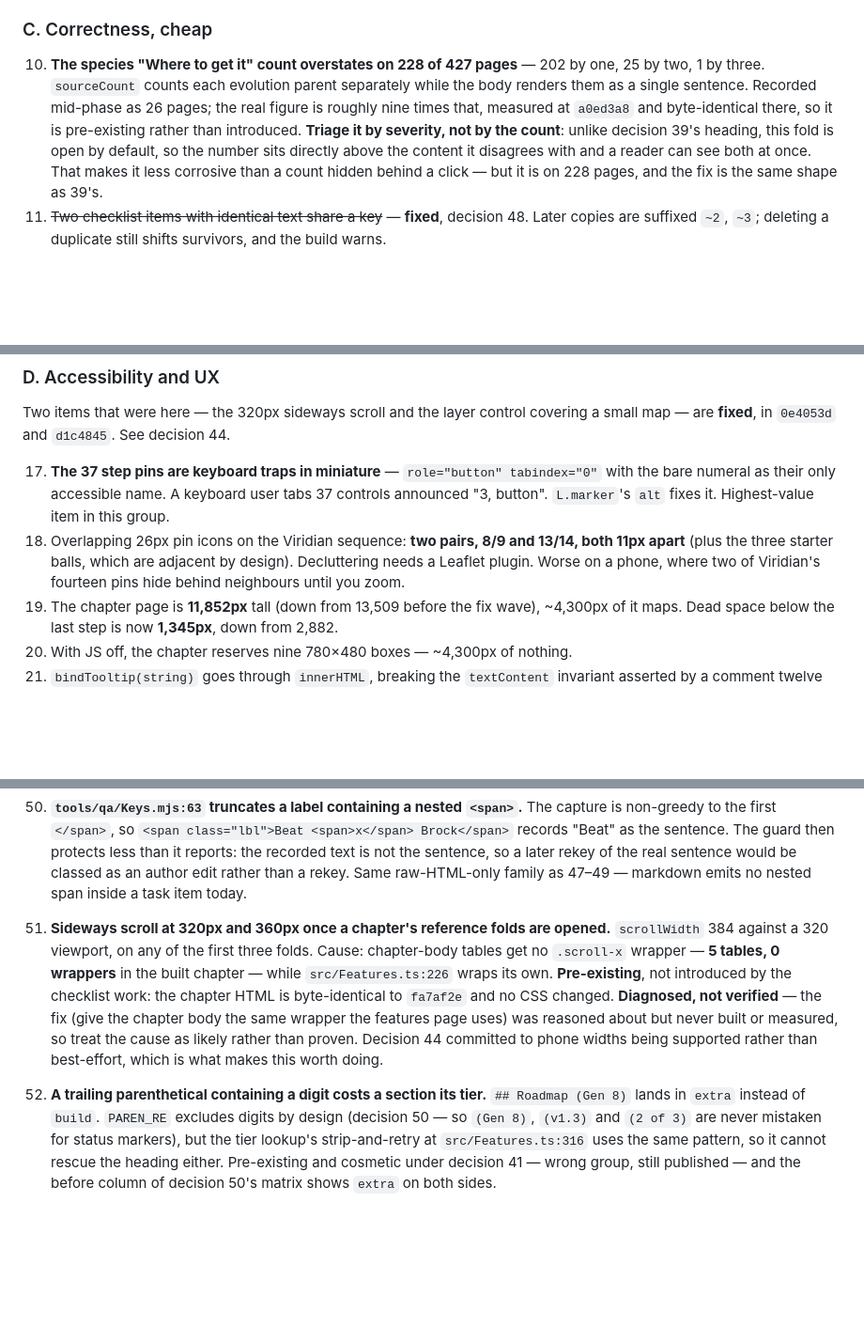
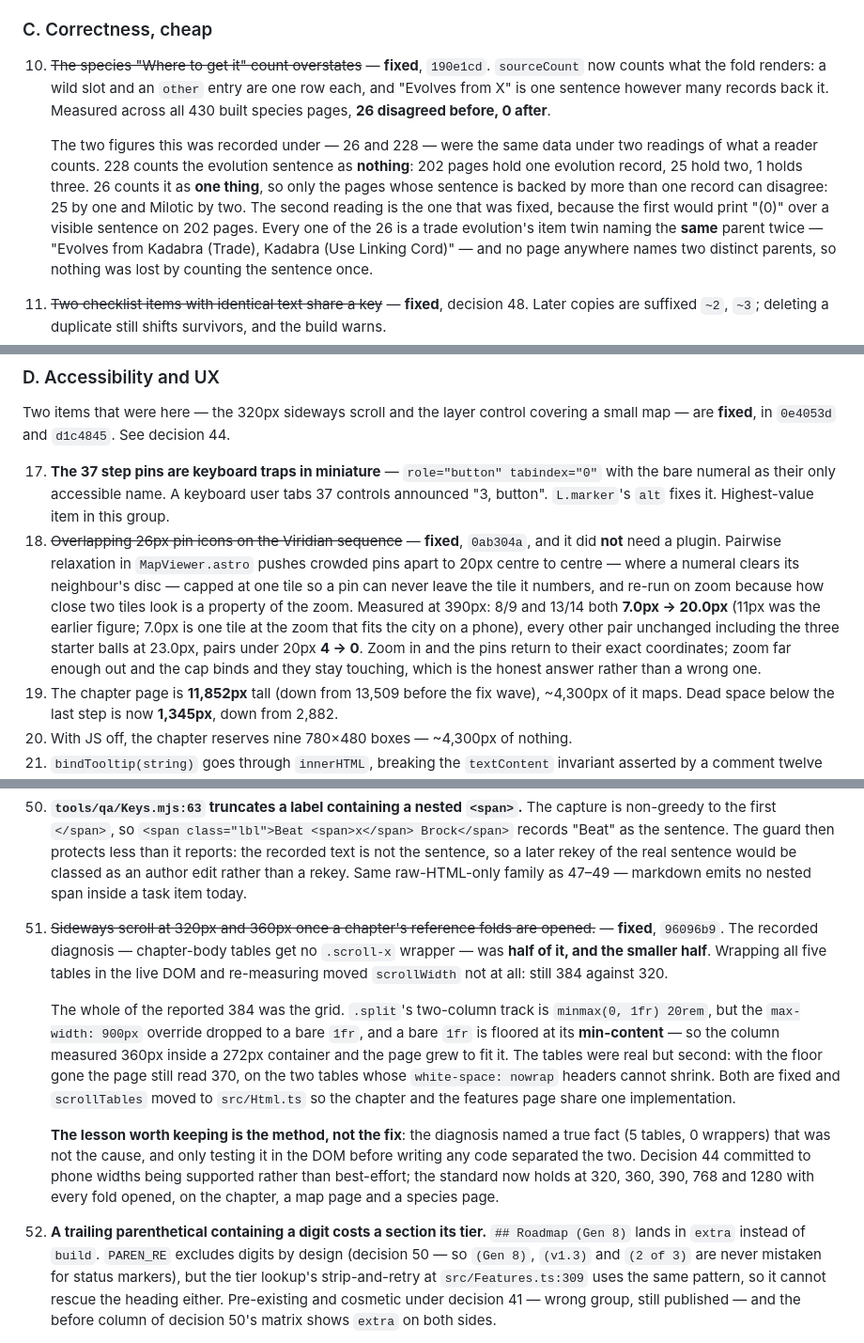
Before and after one commit to evilchinesefood/PKMN-World-Guide, a Markdown page: docs/NEXT.md, 3 parts joined by grey strips. Shown at 94% size. GitHub-like rendering; blank space fills up the shorter version.

Commit message:
docs: three defects are fixed, and 51's recorded cause was not the cause
Items 10, 18 and 51 described live defects that three commits just closed.

51 keeps the correction rather than just the outcome: the recorded diagnosis
named a true fact -- 5 tables, 0 wrappers -- that was not the cause, and only
testing it in the DOM before writing code separated the two. 10 records why the
same defect was measured as both 26 pages and 228: one counts the evolution
sentence as one thing, the other as nothing, and the fix that satisfies 228
would print "(0)" over a visible sentence on 202 pages. 18 records that the
declutter did not need the Leaflet plugin it was filed as needing.

Group H's preamble no longer says everything under it is unfixed, and 52's line
reference follows scrollTables out of Features.ts.

```diff
--- a/docs/NEXT.md
+++ b/docs/NEXT.md
@@ -283,14 +283,20 @@ as the record of what was wrong, since 45–58 chapters still inherit the fixed
 
 ### C. Correctness, cheap
 
-10. **The species "Where to get it" count overstates on 228 of 427 pages** — 202 by one, 25 by two,
-    1 by three. `sourceCount` counts each evolution parent separately while the body renders them as
-    a single sentence. Recorded mid-phase as 26 pages; the real figure is roughly nine times that,
-    measured at `a0ed3a8` and byte-identical there, so it is pre-existing rather than introduced.
-    **Triage it by severity, not by the count**: unlike decision 39's heading, this fold is open by
-    default, so the number sits directly above the content it disagrees with and a reader can see
-    both at once. That makes it less corrosive than a count hidden behind a click — but it is on 228
-    pages, and the fix is the same shape as 39's.
+10. ~~The species "Where to get it" count overstates~~ — **fixed**, `190e1cd`. `sourceCount` now
+    counts what the fold renders: a wild slot and an `other` entry are one row each, and "Evolves
+    from X" is one sentence however many records back it. Measured across all 430 built species
+    pages, **26 disagreed before, 0 after**.
+
+    The two figures this was recorded under — 26 and 228 — were the same data under two readings
+    of what a reader counts. 228 counts the evolution sentence as **nothing**: 202 pages hold one
+    evolution record, 25 hold two, 1 holds three. 26 counts it as **one thing**, so only the pages
+    whose sentence is backed by more than one record can disagree: 25 by one and Milotic by two.
+    The second reading is the one that was fixed, because the first would print "(0)" over a
+    visible sentence on 202 pages. Every one of the 26 is a trade evolution's item twin naming the
+    **same** parent twice — "Evolves from Kadabra (Trade), Kadabra (Use Linking Cord)" — and no
+    page anywhere names two distinct parents, so nothing was lost by counting the sentence once.
+
 11. ~~Two checklist items with identical text share a key~~ — **fixed**, decision 48. Later copies
     are suffixed `~2`, `~3`; deleting a duplicate still shifts survivors, and the build warns.
 12. ~~`- [x]` in source silently loses its pre-checked state~~ — **fixed**, decision 48. It is a
@@ -313,10 +319,15 @@ are **fixed**, in `0e4053d` and `d1c4845`. See decision 44.
 17. **The 37 step pins are keyboard traps in miniature** — `role="button" tabindex="0"` with the
     bare numeral as their only accessible name. A keyboard user tabs 37 controls announced "3,
     button". `L.marker`'s `alt` fixes it. Highest-value item in this group.
-18. Overlapping 26px pin icons on the Viridian sequence: **two pairs, 8/9 and 13/14, both 11px
-    apart** (plus the three starter balls, which are adjacent by design). Decluttering needs a
-    Leaflet plugin. Worse on a phone, where two of Viridian's fourteen pins hide behind neighbours
-    until you zoom.
+18. ~~Overlapping 26px pin icons on the Viridian sequence~~ — **fixed**, `0ab304a`, and it did
+    **not** need a plugin. Pairwise relaxation in `MapViewer.astro` pushes crowded pins apart to
+    20px centre to centre — where a numeral clears its neighbour's disc — capped at one tile so a
+    pin can never leave the tile it numbers, and re-run on zoom because how close two tiles look
+    is a property of the zoom. Measured at 390px: 8/9 and 13/14 both **7.0px → 20.0px** (11px was
+    the earlier figure; 7.0px is one tile at the zoom that fits the city on a phone), every other
+    pair unchanged including the three starter balls at 23.0px, pairs under 20px **4 → 0**. Zoom
+    in and the pins return to their exact coordinates; zoom far enough out and the cap binds and
+    they stay touching, which is the honest answer rather than a wrong one.
 19. The chapter page is **11,852px** tall (down from 13,509 before the fix wave), ~4,300px of it
     maps. Dead space below the last step is now **1,345px**, down from 2,882.
 20. With JS off, the chapter reserves nine 780×480 boxes — ~4,300px of nothing.
@@ -460,19 +472,29 @@ nothing, or they tick the wrong line.**
     text is not the sentence, so a later rekey of the real sentence would be classed as an author
     edit rather than a rekey. Same raw-HTML-only family as 47–49 — markdown emits no nested span
     inside a task item today.
-51. **Sideways scroll at 320px and 360px once a chapter's reference folds are opened.**
-    `scrollWidth` 384 against a 320 viewport, on any of the first three folds. Cause: chapter-body
-    tables get no `.scroll-x` wrapper — **5 tables, 0 wrappers** in the built chapter — while
-    `src/Features.ts:226` wraps its own. **Pre-existing**, not introduced by the checklist work:
-    the chapter HTML is byte-identical to `fa7af2e` and no CSS changed. **Diagnosed, not
-    verified** — the fix (give the chapter body the same wrapper the features page uses) was
-    reasoned about but never built or measured, so treat the cause as likely rather than proven.
-    Decision 44 committed to phone widths being supported rather than best-effort, which is what
-    makes this worth doing.
+51. ~~Sideways scroll at 320px and 360px once a chapter's reference folds are opened.~~ —
+    **fixed**, `96096b9`. The recorded diagnosis — chapter-body tables get no `.scroll-x` wrapper —
+    was **half of it, and the smaller half**. Wrapping all five tables in the live DOM and
+    re-measuring moved `scrollWidth` not at all: still 384 against 320.
+
+    The whole of the reported 384 was the grid. `.split`'s two-column track is
+    `minmax(0, 1fr) 20rem`, but the `max-width: 900px` override dropped to a bare `1fr`, and a
+    bare `1fr` is floored at its **min-content** — so the column measured 360px inside a 272px
+    container and the page grew to fit it. The tables were real but second: with the floor gone
+    the page still read 370, on the two tables whose `white-space: nowrap` headers cannot shrink.
+    Both are fixed and `scrollTables` moved to `src/Html.ts` so the chapter and the features page
+    share one implementation.
+
+    **The lesson worth keeping is the method, not the fix**: the diagnosis named a true fact
+    (5 tables, 0 wrappers) that was not the cause, and only testing it in the DOM before writing
+    any code separated the two. Decision 44 committed to phone widths being supported rather than
+    best-effort; the standard now holds at 320, 360, 390, 768 and 1280 with every fold opened, on
+    the chapter, a map page and a species page.
+
 52. **A trailing parenthetical containing a digit costs a section its tier.** `## Roadmap
 (Gen 8)` lands in `extra` instead of `build`. `PAREN_RE` excludes digits by design (decision
     50 — so `(Gen 8)`, `(v1.3)` and `(2 of 3)` are never mistaken for status markers), but the
-    tier lookup's strip-and-retry at `src/Features.ts:316` uses the same pattern, so it cannot
+    tier lookup's strip-and-retry at `src/Features.ts:309` uses the same pattern, so it cannot
     rescue the heading either. Pre-existing and cosmetic under decision 41 — wrong group, still
     published — and the before column of decision 50's matrix shows `extra` on both sides.
 
```
Also changed, not shown: other parts of docs/NEXT.md (+3 -2 lines).
